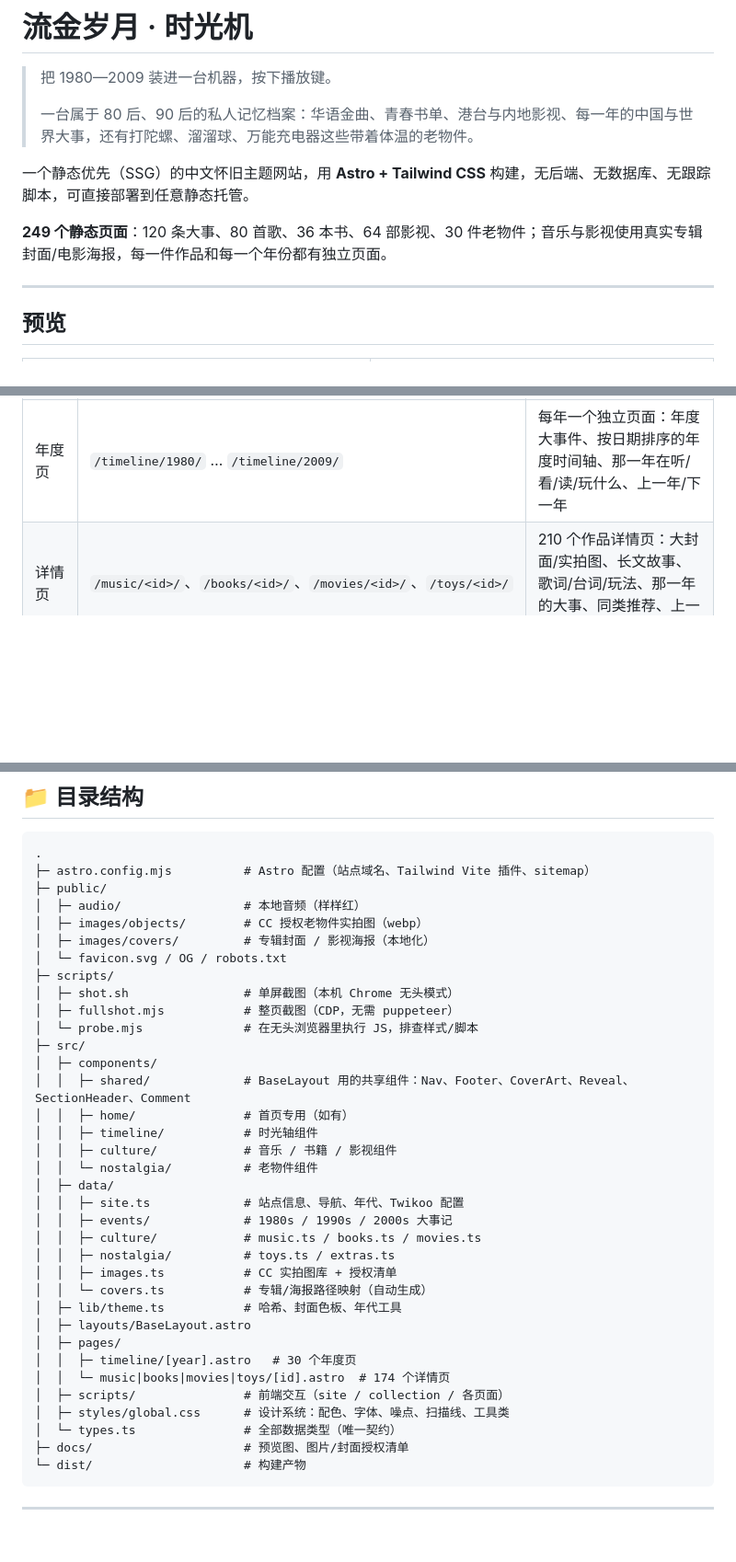
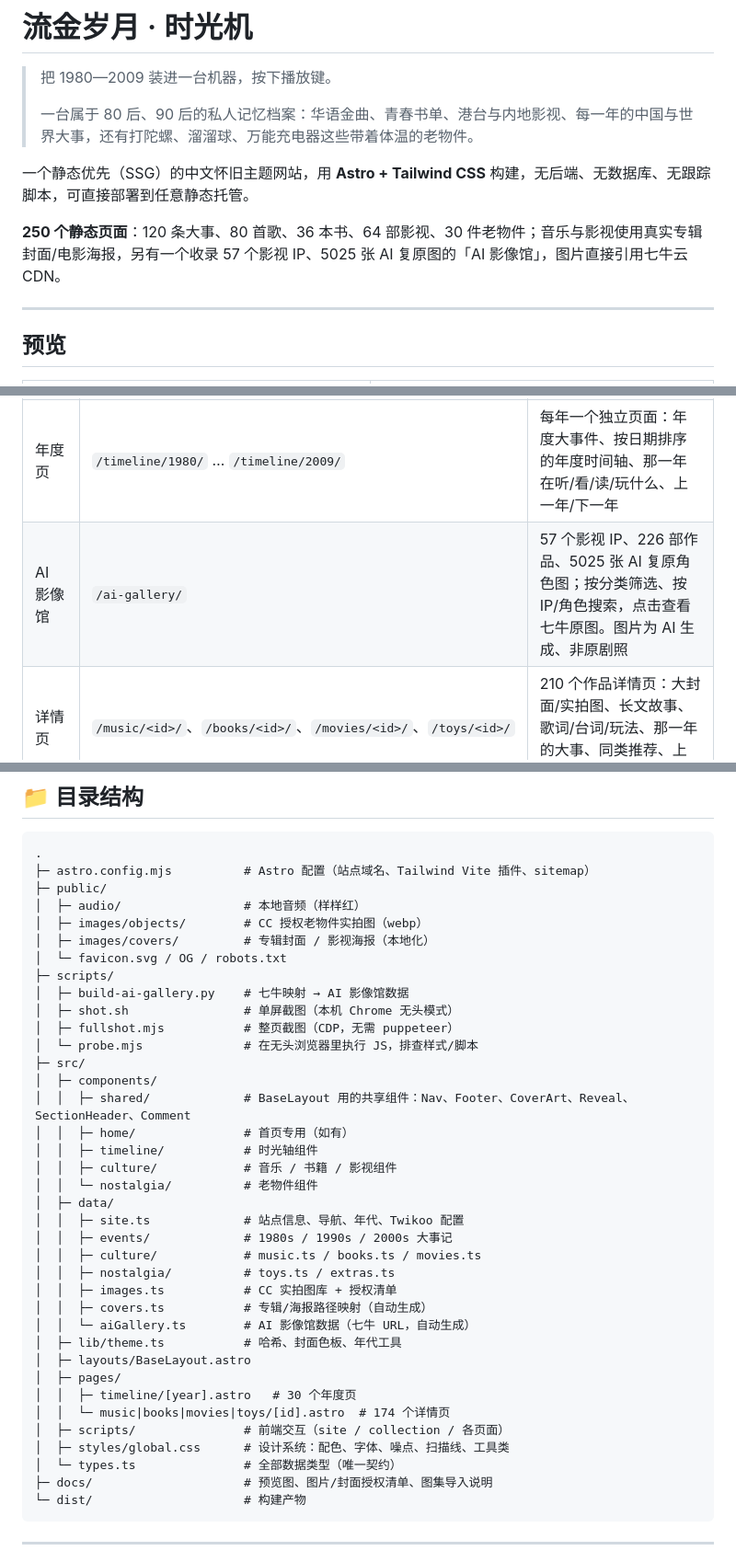
Before and after one commit to mobiuslearning/mobius.goldenyears, a Markdown page: README.md, 3 parts joined by grey strips. Shown at 92% size. Drawn GitHub-style; blank space fills up the shorter version.

````diff
--- a/README.md
+++ b/README.md
@@ -6,7 +6,7 @@
 
 一个静态优先（SSG）的中文怀旧主题网站，用 **Astro + Tailwind CSS** 构建，无后端、无数据库、无跟踪脚本，可直接部署到任意静态托管。
 
-**249 个静态页面**：120 条大事、80 首歌、36 本书、64 部影视、30 件老物件；音乐与影视使用真实专辑封面/电影海报，每一件作品和每一个年份都有独立页面。
+**250 个静态页面**：120 条大事、80 首歌、36 本书、64 部影视、30 件老物件；音乐与影视使用真实专辑封面/电影海报，另有一个收录 57 个影视 IP、5025 张 AI 复原图的「AI 影像馆」，图片直接引用七牛云 CDN。
 
 ---
 
@@ -39,6 +41,7 @@
 | 时光机 | `/time-machine/` | 输入出生年份，生成个人「年代记忆卡」：那一年的大事、童年在哪几年、年代歌单、玩过的玩具、看过的影视，可复制分享 |
 | 关于 | `/about/` | 站点缘起、版权声明、技术说明、留言板（Twikoo 预留） |
 | 年度页 | `/timeline/1980/` … `/timeline/2009/` | 每年一个独立页面：年度大事件、按日期排序的年度时间轴、那一年在听/看/读/玩什么、上一年/下一年 |
+| AI 影像馆 | `/ai-gallery/` | 57 个影视 IP、226 部作品、5025 张 AI 复原角色图；按分类筛选、按 IP/角色搜索，点击查看七牛原图。图片为 AI 生成、非原剧照 |
 | 详情页 | `/music/<id>/`、`/books/<id>/`、`/movies/<id>/`、`/toys/<id>/` | 210 个作品详情页：大封面/实拍图、长文故事、歌词/台词/玩法、那一年的大事、同类推荐、上一件/下一件 |
 | 404 | `/404.html` | 「信号丢失」的显像管彩蛋页 |
 
@@ -95,6 +100,7 @@ pnpm exec astro check   # TypeScript / Astro 类型检查
 │  ├─ images/covers/         # 专辑封面 / 影视海报（本地化）
 │  └─ favicon.svg / OG / robots.txt
 ├─ scripts/
+│  ├─ build-ai-gallery.py    # 七牛映射 → AI 影像馆数据
 │  ├─ shot.sh                # 单屏截图（本机 Chrome 无头模式）
 │  ├─ fullshot.mjs           # 整页截图（CDP，无需 puppeteer）
 │  └─ probe.mjs              # 在无头浏览器里执行 JS，排查样式/脚本
@@ -111,7 +117,8 @@ pnpm exec astro check   # TypeScript / Astro 类型检查
 │  │  ├─ culture/            # music.ts / books.ts / movies.ts
 │  │  ├─ nostalgia/          # toys.ts / extras.ts
 │  │  ├─ images.ts           # CC 实拍图库 + 授权清单
-│  │  └─ covers.ts           # 专辑/海报路径映射（自动生成）
+│  │  ├─ covers.ts           # 专辑/海报路径映射（自动生成）
+│  │  └─ aiGallery.ts        # AI 影像馆数据（七牛 URL，自动生成）
 │  ├─ lib/theme.ts           # 哈希、封面色板、年代工具
 │  ├─ layouts/BaseLayout.astro
 │  ├─ pages/
@@ -120,7 +127,7 @@ pnpm exec astro check   # TypeScript / Astro 类型检查
 │  ├─ scripts/               # 前端交互（site / collection / 各页面）
 │  ├─ styles/global.css      # 设计系统：配色、字体、噪点、扫描线、工具类
 │  └─ types.ts               # 全部数据类型（唯一契约）
-├─ docs/                     # 预览图、图片/封面授权清单
+├─ docs/                     # 预览图、图片/封面授权清单、图集导入说明
 └─ dist/                     # 构建产物
 ```
 
````
Also changed, not shown: other parts of README.md (+12 -1 lines), docs/gallery-import.md (+37 -33 lines), docs/preview-ai-gallery.jpg (added), docs/preview-ai-movie-gallery.jpg (added), 13 other files.
